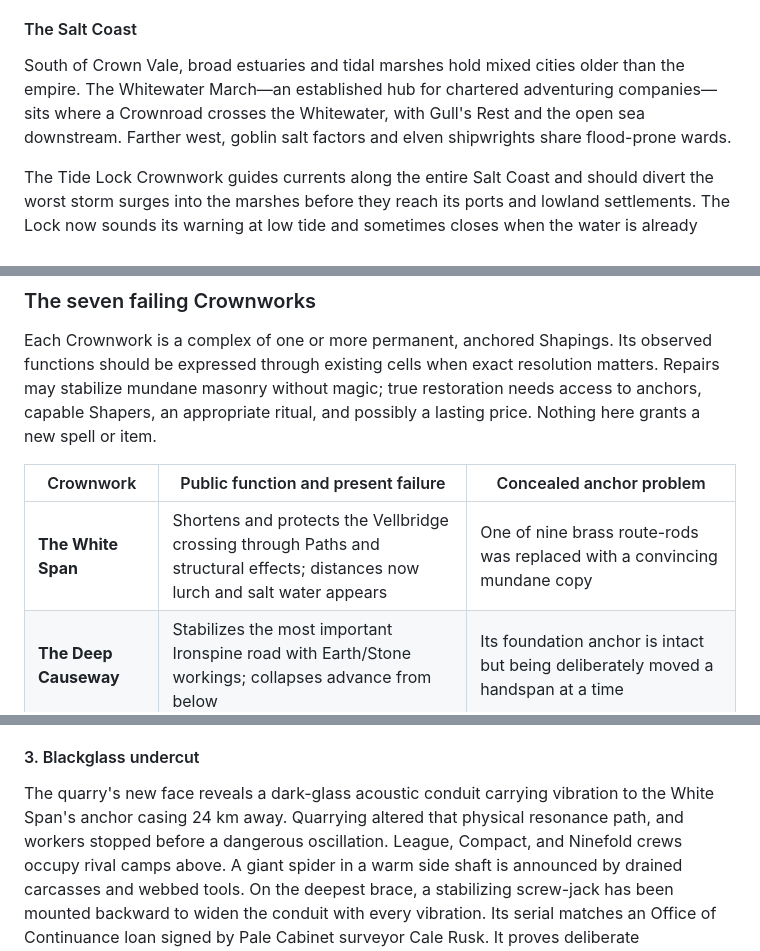
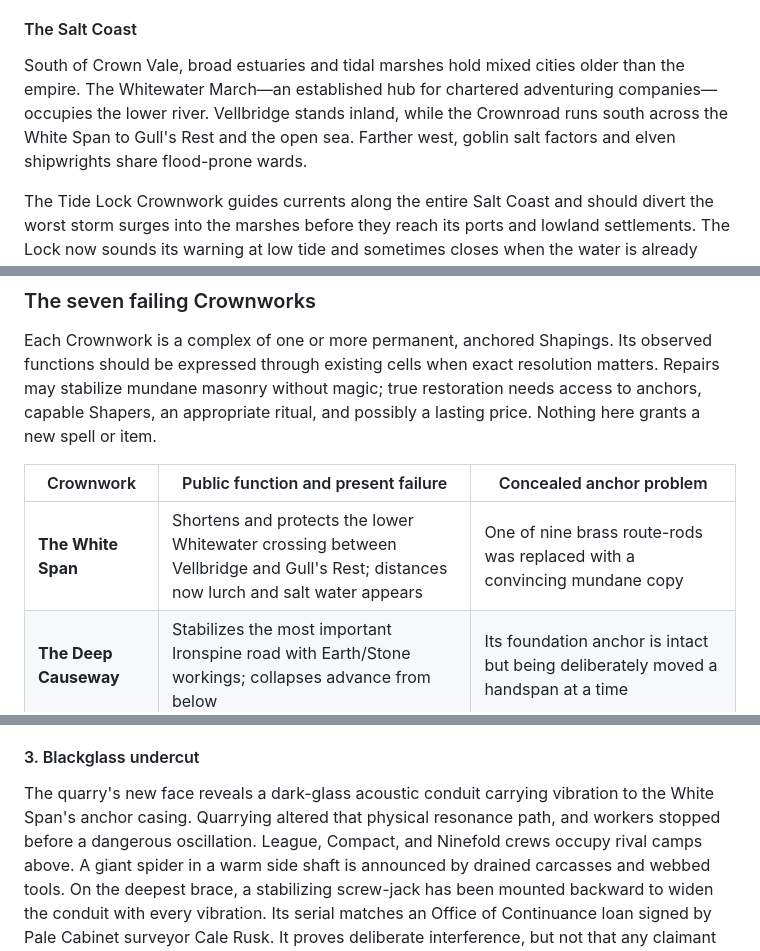
Before and after one commit to karask/fantasy-crux-2.0, a Markdown page: potential-worlds/the-crownless-realms/the-crownless-realms.md, 3 parts joined by grey strips. Drawn GitHub-style.

```diff
--- a/potential-worlds/the-crownless-realms/the-crownless-realms.md
+++ b/potential-worlds/the-crownless-realms/the-crownless-realms.md
@@ -217,9 +226,9 @@ for generations as open water.
 
 South of Crown Vale, broad estuaries and tidal marshes hold mixed cities older
 than the empire. The Whitewater March—an established hub for chartered
-adventuring companies—sits where a Crownroad crosses the Whitewater, with Gull's
-Rest and the open sea downstream. Farther west, goblin salt factors and elven
-shipwrights share flood-prone wards.
+adventuring companies—occupies the lower river. Vellbridge stands inland, while
+the Crownroad runs south across the White Span to Gull's Rest and the open sea.
+Farther west, goblin salt factors and elven shipwrights share flood-prone wards.
 
 The Tide Lock Crownwork guides currents along the entire Salt Coast and should
 divert the worst storm surges into the marshes before they reach its ports and
@@ -559,7 +570,7 @@ possibly a lasting price. Nothing here grants a new spell or item.
 
 | Crownwork                | Public function and present failure                                                                                            | Concealed anchor problem                                                                                |
 | ------------------------ | ------------------------------------------------------------------------------------------------------------------------------ | ------------------------------------------------------------------------------------------------------- |
-| **The White Span**       | Shortens and protects the Vellbridge crossing through Paths and structural effects; distances now lurch and salt water appears | One of nine brass route-rods was replaced with a convincing mundane copy                                |
+| **The White Span**       | Shortens and protects the lower Whitewater crossing between Vellbridge and Gull's Rest; distances now lurch and salt water appears | One of nine brass route-rods was replaced with a convincing mundane copy                                |
 | **The Deep Causeway**    | Stabilizes the most important Ironspine road with Earth/Stone workings; collapses advance from below                           | Its foundation anchor is intact but being deliberately moved a handspan at a time                       |
 | **The Tide Lock**        | Directs coastal currents and denies the worst surges across the Salt Coast; linked gates now close at dangerous tides          | Its treaty pearl remains seated, but the Pearl Compact has legally withdrawn the consent it represented |
 | **The Lantern Aqueduct** | Carries and protects clean water into southern Crown Vale; sickness now follows particular channels                            | Its fixed Reach ends at the old boundary; three expanded districts draw through unprotected connectors  |
@@ -894,8 +905,8 @@ that implicate House Veyran in wartime experiments.
 #### 3. Blackglass undercut
 
 The quarry's new face reveals a dark-glass acoustic conduit carrying vibration
-to the White Span's anchor casing 24 km away. Quarrying altered that physical
-resonance path, and workers stopped before a dangerous oscillation. League,
+to the White Span's anchor casing. Quarrying altered that physical resonance
+path, and workers stopped before a dangerous oscillation. League,
 Compact, and Ninefold crews occupy rival camps above. A giant spider in a warm
 side shaft is announced by drained carcasses and webbed tools. On the deepest
 brace, a stabilizing screw-jack has been mounted backward to widen the conduit
```
Also changed, not shown: other parts of potential-worlds/the-crownless-realms/the-crownless-realms.md (+59 -48 lines), 1 other file.
